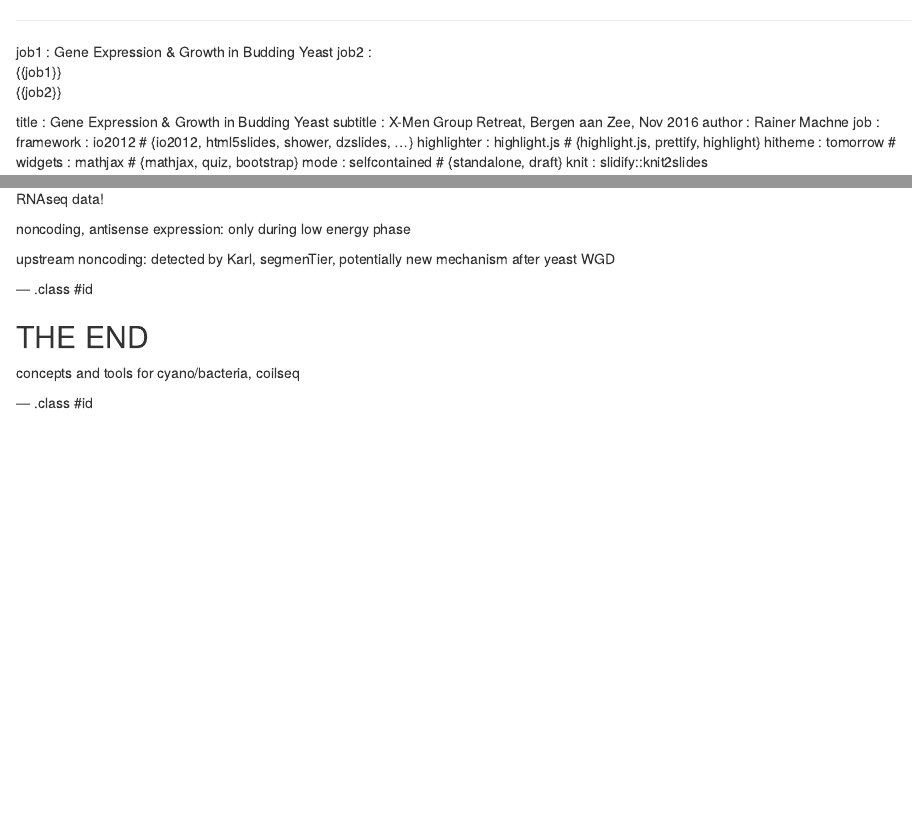
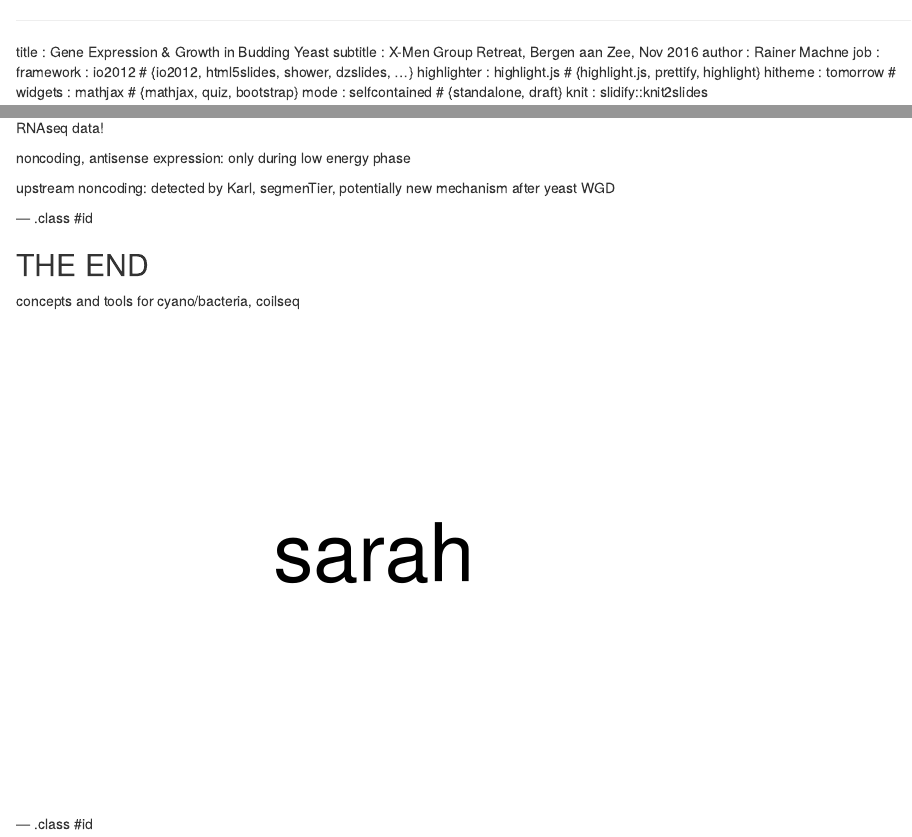
Before and after one commit to raim/bergen_201611, an R Markdown document (index.Rmd): the page in a window 1100 px wide, from its top, and a second part further down, joined at a grey line. Rendered offline with R 4.5, knitr and Pandoc, with nearby package versions.

Commit message:
publishing deck

````diff
--- a/index.Rmd
+++ b/index.Rmd
@@ -1,7 +1,4 @@
 ---
-
-job1        : Gene Expression & Growth in Budding Yeast
-job2        : <p>{{job1}}<br/>{{job2}}</p>
 
 title       : Gene Expression & Growth in Budding Yeast
 subtitle    : X-Men Group Retreat, Bergen aan Zee, Nov 2016
@@ -229,4 +226,9 @@ after yeast WGD
 
 concepts and tools for cyano/bacteria, coilseq
 
+```{r echo=FALSE, width=2, height=2}
+plot(1,1,col=NA,axes=F,ylab=NA,xlab=NA)
+text(1,1,"sarah",cex=5)
+```
+
 --- .class #id
````
Also changed, not shown: assets/fig/unnamed-chunk-1-1.png, index.html, index.md.
